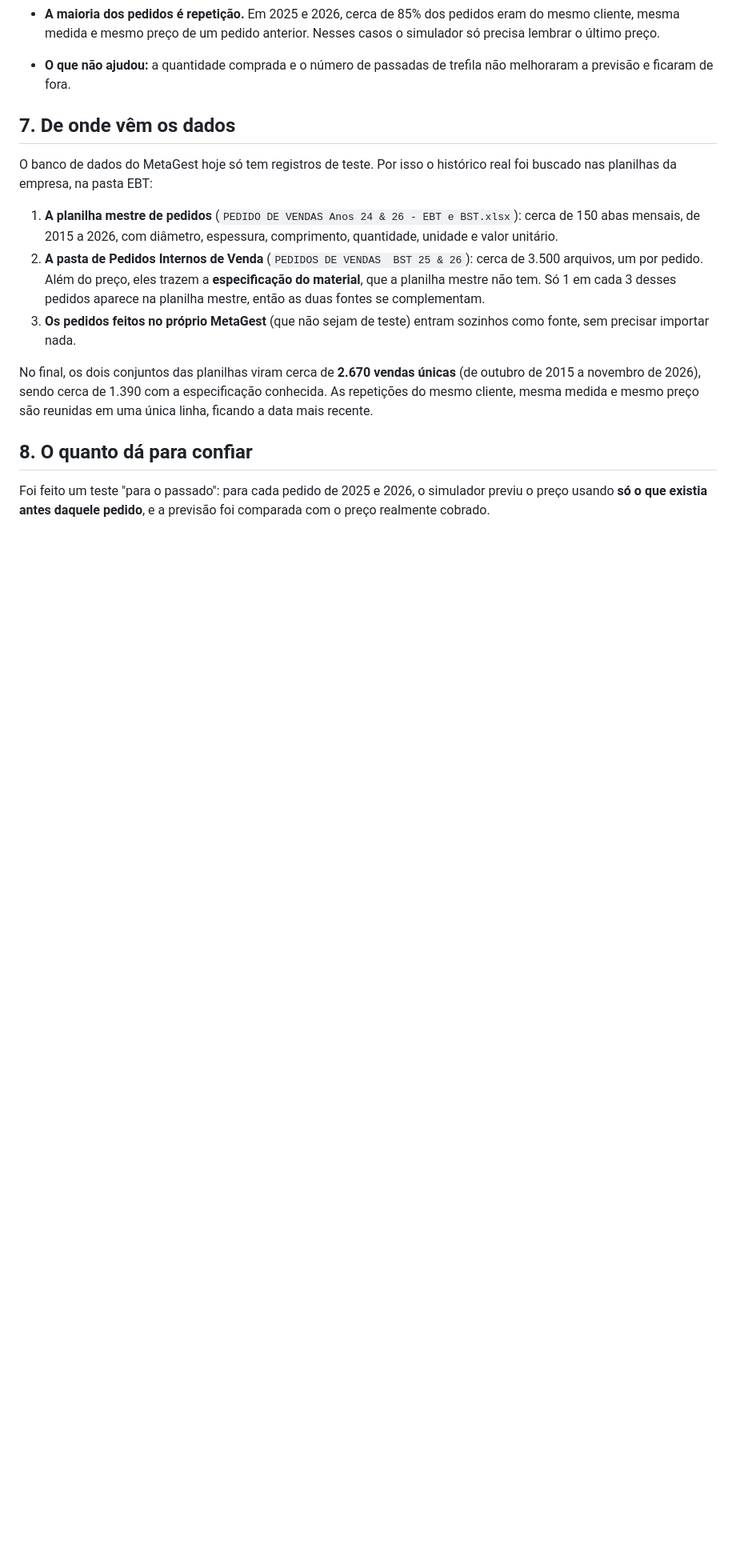
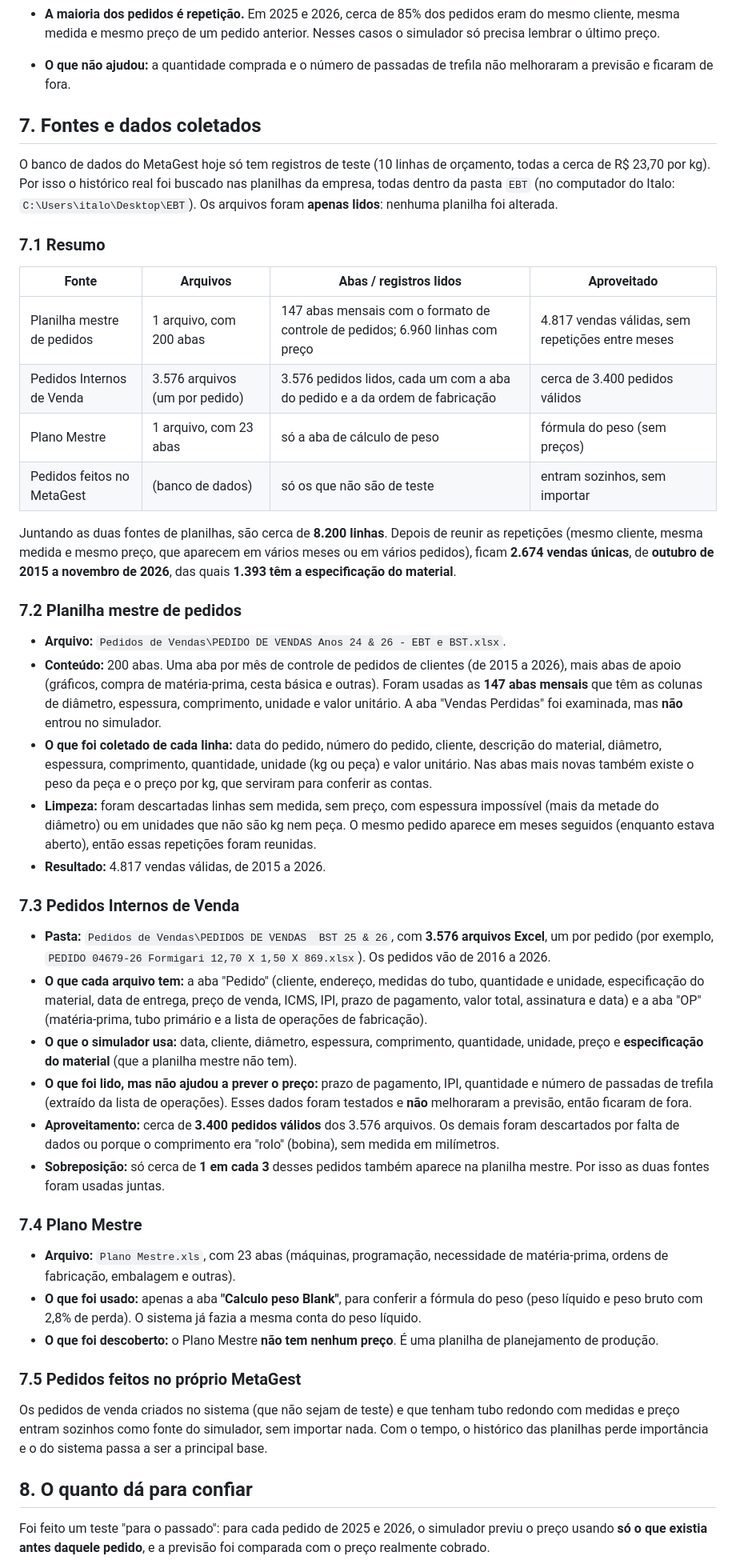
Before and after one commit to Riosxls/sidergest, a Markdown page: docs/SIMULADOR-DE-PRECO.md, the part around the change. Shown at 80% size. Drawn GitHub-style; blank space fills up the shorter version.

Commit message:
Docs: price simulator sources and collected data (counts, files, fields)
Co-Authored-By: Claude Sonnet 5.5 <noreply@anthropic.com>

```diff
--- a/docs/SIMULADOR-DE-PRECO.md
+++ b/docs/SIMULADOR-DE-PRECO.md
@@ -104,20 +104,66 @@ Antes de construir, os dados da empresa foram estudados. Estes foram os achados
   pedido anterior. Nesses casos o simulador só precisa lembrar o último preço.
 - **O que não ajudou:** a quantidade comprada e o número de passadas de trefila não melhoraram a previsão e ficaram de fora.
 
-## 7. De onde vêm os dados
+## 7. Fontes e dados coletados
 
-O banco de dados do MetaGest hoje só tem registros de teste. Por isso o histórico real foi buscado nas planilhas da empresa, na pasta EBT:
+O banco de dados do MetaGest hoje só tem registros de teste (10 linhas de orçamento, todas a cerca de R$ 23,70 por kg). Por isso o
+histórico real foi buscado nas planilhas da empresa, todas dentro da pasta `EBT` (no computador do Italo:
+`C:\Users\italo\Desktop\EBT`). Os arquivos foram **apenas lidos**: nenhuma planilha foi alterada.
 
-1. **A planilha mestre de pedidos** (`PEDIDO DE VENDAS Anos 24 & 26 - EBT e BST.xlsx`): cerca de 150 abas mensais, de 2015 a 2026, com
-   diâmetro, espessura, comprimento, quantidade, unidade e valor unitário.
-2. **A pasta de Pedidos Internos de Venda** (`PEDIDOS DE VENDAS  BST 25 & 26`): cerca de 3.500 arquivos, um por pedido. Além do preço,
-   eles trazem a **especificação do material**, que a planilha mestre não tem. Só 1 em cada 3 desses pedidos aparece na planilha mestre,
-   então as duas fontes se complementam.
-3. **Os pedidos feitos no próprio MetaGest** (que não sejam de teste) entram sozinhos como fonte, sem precisar importar nada.
+### 7.1 Resumo
 
-No final, os dois conjuntos das planilhas viram cerca de **2.670 vendas únicas** (de outubro de 2015 a novembro de 2026), sendo cerca
-de 1.390 com a especificação conhecida. As repetições do mesmo cliente, mesma medida e mesmo preço são reunidas em uma única linha, ficando
-a data mais recente.
+| Fonte | Arquivos | Abas / registros lidos | Aproveitado |
+|---|---|---|---|
+| Planilha mestre de pedidos | 1 arquivo, com 200 abas | 147 abas mensais com o formato de controle de pedidos; 6.960 linhas com preço | 4.817 vendas válidas, sem repetições entre meses |
+| Pedidos Internos de Venda | 3.576 arquivos (um por pedido) | 3.576 pedidos lidos, cada um com a aba do pedido e a da ordem de fabricação | cerca de 3.400 pedidos válidos |
+| Plano Mestre | 1 arquivo, com 23 abas | só a aba de cálculo de peso | fórmula do peso (sem preços) |
+| Pedidos feitos no MetaGest | (banco de dados) | só os que não são de teste | entram sozinhos, sem importar |
+
+Juntando as duas fontes de planilhas, são cerca de **8.200 linhas**. Depois de reunir as repetições (mesmo cliente, mesma medida e mesmo
+preço, que aparecem em vários meses ou em vários pedidos), ficam **2.674 vendas únicas**, de **outubro de 2015 a novembro de 2026**,
+das quais **1.393 têm a especificação do material**.
+
+### 7.2 Planilha mestre de pedidos
+
+- **Arquivo:** `Pedidos de Vendas\PEDIDO DE VENDAS Anos 24 & 26 - EBT e BST.xlsx`.
+- **Conteúdo:** 200 abas. Uma aba por mês de controle de pedidos de clientes (de 2015 a 2026), mais abas de apoio (gráficos, compra de
+  matéria-prima, cesta básica e outras). Foram usadas as **147 abas mensais** que têm as colunas de diâmetro, espessura, comprimento,
+  unidade e valor unitário. A aba "Vendas Perdidas" foi examinada, mas **não** entrou no simulador.
+- **O que foi coletado de cada linha:** data do pedido, número do pedido, cliente, descrição do material, diâmetro, espessura,
+  comprimento, quantidade, unidade (kg ou peça) e valor unitário. Nas abas mais novas também existe o peso da peça e o preço por kg, que
+  serviram para conferir as contas.
+- **Limpeza:** foram descartadas linhas sem medida, sem preço, com espessura impossível (mais da metade do diâmetro) ou em unidades que
+  não são kg nem peça. O mesmo pedido aparece em meses seguidos (enquanto estava aberto), então essas repetições foram reunidas.
+- **Resultado:** 4.817 vendas válidas, de 2015 a 2026.
+
+### 7.3 Pedidos Internos de Venda
+
+- **Pasta:** `Pedidos de Vendas\PEDIDOS DE VENDAS  BST 25 & 26`, com **3.576 arquivos Excel**, um por pedido (por exemplo,
+  `PEDIDO 04679-26 Formigari 12,70 X 1,50 X 869.xlsx`). Os pedidos vão de 2016 a 2026.
+- **O que cada arquivo tem:** a aba "Pedido" (cliente, endereço, medidas do tubo, quantidade e unidade, especificação do material, data de
+  entrega, preço de venda, ICMS, IPI, prazo de pagamento, valor total, assinatura e data) e a aba "OP" (matéria-prima, tubo primário e
+  a lista de operações de fabricação).
+- **O que o simulador usa:** data, cliente, diâmetro, espessura, comprimento, quantidade, unidade, preço e **especificação do material**
+  (que a planilha mestre não tem).
+- **O que foi lido, mas não ajudou a prever o preço:** prazo de pagamento, IPI, quantidade e número de passadas de trefila (extraído da
+  lista de operações). Esses dados foram testados e **não** melhoraram a previsão, então ficaram de fora.
+- **Aproveitamento:** cerca de **3.400 pedidos válidos** dos 3.576 arquivos. Os demais foram descartados por falta de dados ou porque o
+  comprimento era "rolo" (bobina), sem medida em milímetros.
+- **Sobreposição:** só cerca de **1 em cada 3** desses pedidos também aparece na planilha mestre. Por isso as duas fontes foram usadas
+  juntas.
+
+### 7.4 Plano Mestre
+
+- **Arquivo:** `Plano Mestre.xls`, com 23 abas (máquinas, programação, necessidade de matéria-prima, ordens de fabricação, embalagem e
+  outras).
+- **O que foi usado:** apenas a aba **"Calculo peso Blank"**, para conferir a fórmula do peso (peso líquido e peso bruto com 2,8% de perda).
+  O sistema já fazia a mesma conta do peso líquido.
+- **O que foi descoberto:** o Plano Mestre **não tem nenhum preço**. É uma planilha de planejamento de produção.
+
+### 7.5 Pedidos feitos no próprio MetaGest
+
+Os pedidos de venda criados no sistema (que não sejam de teste) e que tenham tubo redondo com medidas e preço entram sozinhos como fonte
+do simulador, sem importar nada. Com o tempo, o histórico das planilhas perde importância e o do sistema passa a ser a principal base.
 
 ## 8. O quanto dá para confiar
 
```
